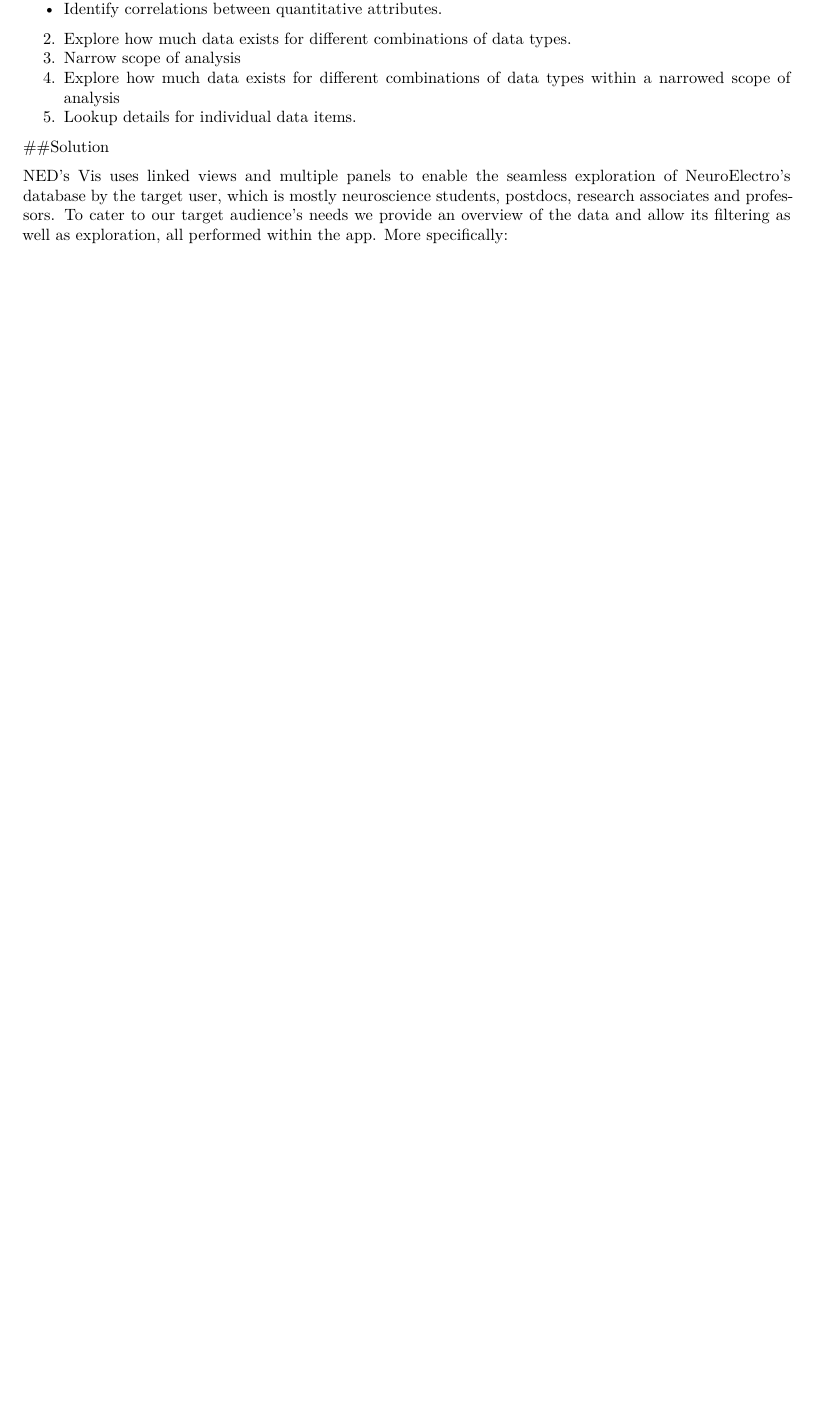
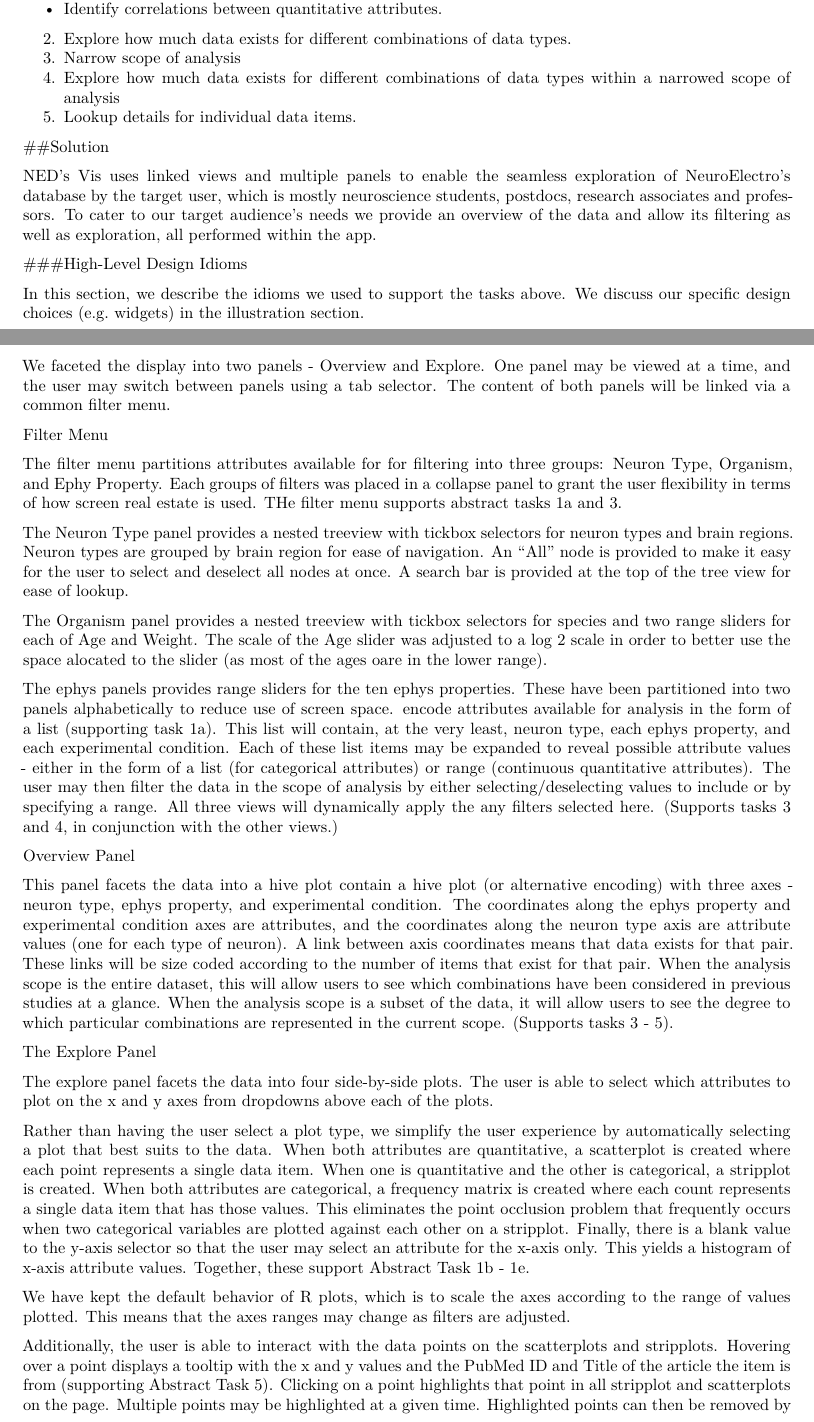
Before and after one commit to mgottl04/neuroelectrovisuals, an R Markdown document (report/finalreport.Rmd): part of page 5 of 12 before the commit and two parts of pages 5 and 6 of 13 after it, the two joined at a grey line, cut so that both start at the same text, the shorter picture padded with empty space. Rendered offline with R 4.5, knitr and Pandoc, then LaTeX, with nearby package versions.

Commit message:
solution stuff

```diff
--- a/report/finalreport.Rmd
+++ b/report/finalreport.Rmd
@@ -168,12 +168,45 @@ Under the umbrella of discovery, a number of mid-level tasks can be identified:
 + Identify correlations between quantitative attributes.
 2. Explore how much data exists for different combinations of data types.
 3. Narrow scope of analysis
-  4. Explore how much data exists for different combinations of data types within a narrowed scope of analysis
+4. Explore how much data exists for different combinations of data types within a narrowed scope of analysis
 5. Lookup details for individual data items.
 
 ##Solution
 
-NED's Vis uses linked views and multiple panels to enable the seamless exploration of NeuroElectro's database by the target user, which is mostly neuroscience students, postdocs, research associates and professors. To cater to our target audience's needs we provide an overview of the data and allow its filtering as well as exploration, all performed within the app. More specifically:
+NED's Vis uses linked views and multiple panels to enable the seamless exploration of NeuroElectro's database by the target user, which is mostly neuroscience students, postdocs, research associates and professors. To cater to our target audience's needs we provide an overview of the data and allow its filtering as well as exploration, all performed within the app.
+
+###High-Level Design Idioms
+
+In this section, we describe the idioms we used to support the tasks above. We discuss our specific design choices (e.g. widgets) in the illustration section.
+
+We faceted the display into two panels - Overview and Explore. One panel may be viewed at a time, and the user may switch between panels using a tab selector. The content of both panels will be linked via a common filter menu.
+
+Filter Menu
+
+The filter menu partitions attributes available for for filtering into three groups: Neuron Type, Organism, and Ephy Property. Each groups of filters was placed in a collapse panel to grant the user flexibility in terms of how screen real estate is used. THe filter menu supports abstract tasks 1a and 3.
+
+The Neuron Type panel provides a nested treeview with tickbox selectors for neuron types and brain regions. Neuron types are grouped by brain region for ease of navigation. An "All" node is provided to make it easy for the user to select and deselect all nodes at once. A search bar is provided at the top of the tree view for ease of lookup.
+
+The Organism panel provides a nested treeview with tickbox selectors for species and two range sliders for each of Age and Weight. The scale of the Age slider was adjusted to a log 2 scale in order to better use the space alocated to the slider (as most of the ages oare in the lower range).
+
+The ephys panels provides range sliders for the ten ephys properties. These have been partitioned into two panels alphabetically to reduce use of screen space.
+encode attributes available for analysis in the form of a list (supporting task 1a). This list will contain, at the very least, neuron type, each ephys property, and each experimental condition. Each of these list items may be expanded to reveal possible attribute values - either in the form of a list (for categorical attributes) or range (continuous quantitative attributes). The user may then filter the data in the scope of analysis by either selecting/deselecting values to include or by specifying a range. All three views will dynamically apply the any filters selected here. (Supports tasks 3 and 4, in conjunction with the other views.)
+
+Overview Panel
+
+This panel facets the data into a hive plot contain a hive plot (or alternative encoding) with three axes - neuron type, ephys property, and experimental condition. The coordinates along the ephys property and experimental condition axes are attributes, and the coordinates along the neuron type axis are attribute values (one for each type of neuron).  A link between axis coordinates means that data exists for that pair. These links will be size coded according to the number of items that exist for that pair. When the analysis scope is the entire dataset, this will allow users to see which combinations have been considered in previous studies at a glance. When the analysis scope is a subset of the data, it will allow users to see the degree to which particular combinations are represented in the current scope. (Supports tasks 3 - 5).
+
+
+The Explore Panel
+
+The explore panel facets the data into four side-by-side plots. The user is able to select which attributes to plot on the x and y axes from dropdowns above each of the plots.
+
+Rather than having the user select a plot type, we simplify the user experience by automatically selecting a plot that best suits to the data. When both attributes are quantitative, a scatterplot is created where each point represents a single data item. When one is quantitative and the other is categorical, a stripplot is created. When both attributes are categorical, a frequency matrix is created where each count represents a single data item that has those values. This eliminates the point occlusion problem that frequently occurs when two categorical variables are plotted against each other on a stripplot. Finally, there is a blank value to the y-axis selector so that the user may select an attribute for the x-axis only. This yields a histogram of x-axis attribute values. Together, these support Abstract Task 1b - 1e.
+
+We have kept the default behavior of R plots, which is to scale the axes according to the range of values plotted. This means that the axes ranges may change as filters are adjusted.
+
+Additionally, the user is able to interact with the data points on the scatterplots and stripplots. Hovering over a point displays a tooltip with the x and y values and the PubMed ID and Title of the article the item is from (supporting Abstract Task 5). Clicking on a point highlights that point in all stripplot and scatterplots on the page. Multiple points may be highlighted at a given time. Highlighted points can then be removed by clicking "Remove Highlighted" button. This allows the user to remove outliers from the plot without using the filter menu. Ultimately, we would like to allow the user to highlight points on brush rather than click, but the highlight on brush feature for R Shiny is not ... Similarly, we ran into problems with highlight on hover ...
+
 
 1. System: NeuroElectro Data's Visualization
 2. What: Data
```
Also changed, not shown: report/finalreport.Rmd (2 more changed lines), 1 other file.
